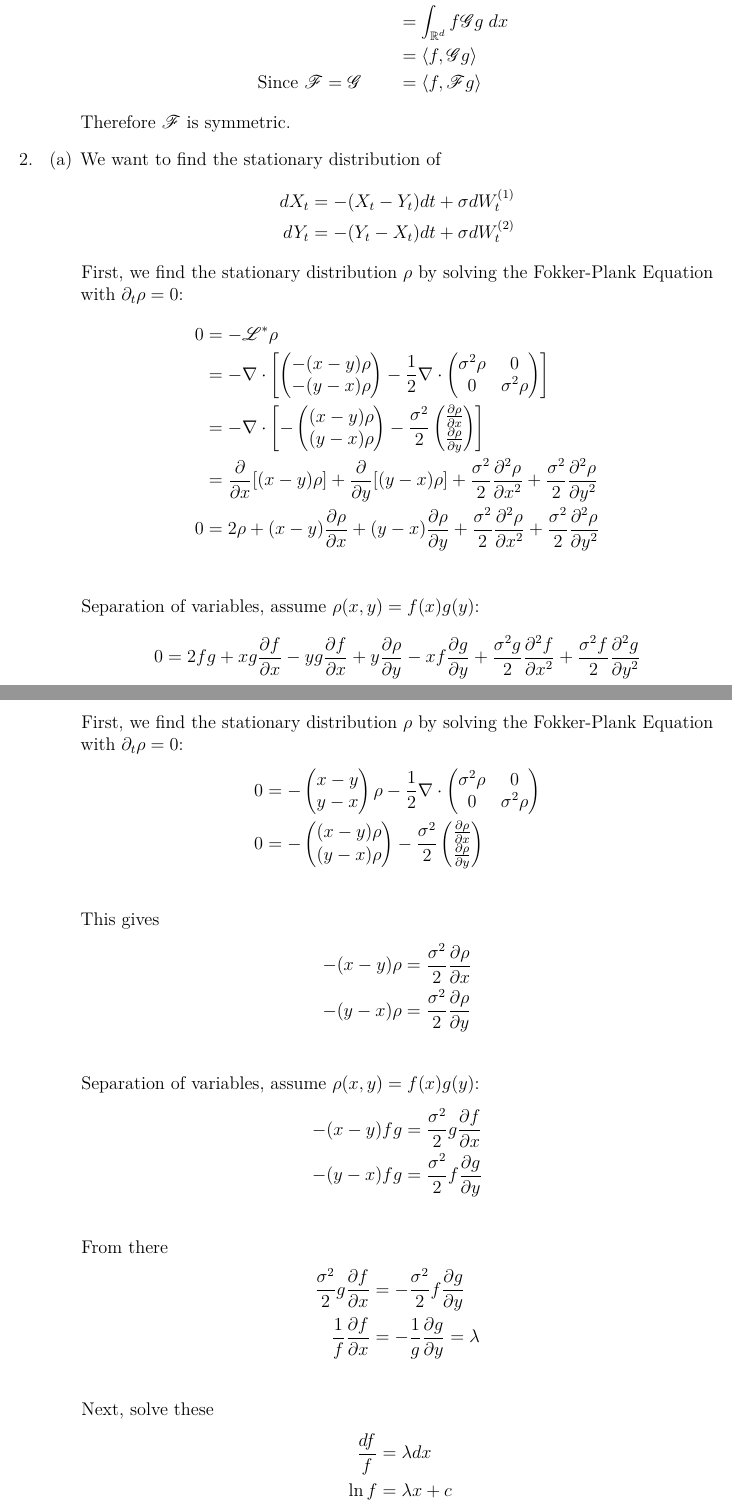
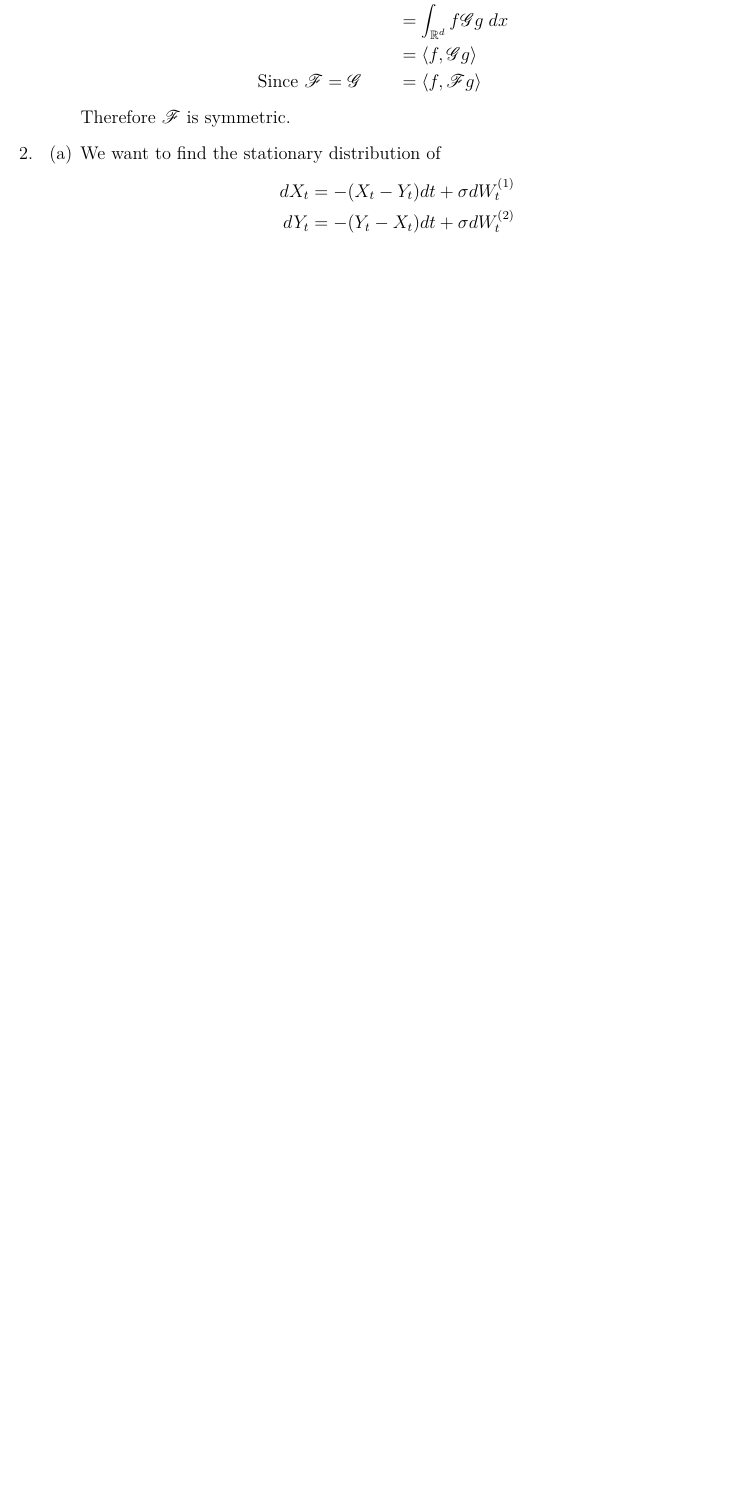
Before and after one commit to MattCocci/Notes, a LaTeX problem sheet (StatEconFinance/AppliedStochasticAnalysis/HW12/HW12.tex): two parts of pages 2 and 3 of 7 before the commit and part of page 2 of 5 after it, the two joined at a grey line, cut so that both start at the same text, the shorter picture padded with empty space. Compiled offline with pdfLaTeX.

Commit message:
Update HW12

```diff
--- a/StatEconFinance/AppliedStochasticAnalysis/HW12/HW12.tex
+++ b/StatEconFinance/AppliedStochasticAnalysis/HW12/HW12.tex
@@ -224,111 +224,3 @@
           dX_t &= -(X_t - Y_t)dt + \sigma dW_t^{(1)} \\
           dY_t &= -(Y_t - X_t)dt + \sigma dW_t^{(2)}
         \end{align*}
-        First, we find the stationary distribution $\rho$ by solving the
-        Fokker-Plank Equation with $\partial_t \rho=0$:
-        \begin{align*}
-          0 &= -\mathscr{L}^*\rho\\
-          &= -\nabla \cdot
-          \left[
-          \begin{pmatrix}
-            -(x-y)\rho\\
-            -(y-x)\rho\\
-          \end{pmatrix}
-          - \frac{1}{2} \nabla \cdot
-          \begin{pmatrix}
-            \sigma^2 \rho & 0 \\
-            0 & \sigma^2 \rho\\
-          \end{pmatrix}
-          \right]\\
-          &= -\nabla \cdot
-          \left[
-          -\begin{pmatrix}
-            (x-y)\rho\\
-            (y-x)\rho\\
-          \end{pmatrix}
-          - \frac{\sigma^2 }{2}
-          \begin{pmatrix}
-            \frac{\partial \rho}{\partial x} \\
-            \frac{\partial \rho}{\partial y} \\
-          \end{pmatrix}
-          \right]\\
-          &=
-          \frac{\partial}{\partial x}[(x-y)\rho]
-          +
-          \frac{\partial}{\partial y}[(y-x)\rho]
-          +
-          \frac{\sigma^2 }{2}
-            \frac{\partial^2 \rho}{\partial x^2}
-          +
-          \frac{\sigma^2 }{2}
-            \frac{\partial^2 \rho}{\partial y^2}\\
-          0 &=
-          2\rho + (x-y)\frac{\partial\rho}{\partial x}
-          + (y-x)\frac{\partial\rho}{\partial y}
-          + \frac{\sigma^2 }{2} \frac{\partial^2 \rho}{\partial x^2}
-          + \frac{\sigma^2 }{2} \frac{\partial^2 \rho}{\partial y^2}\\
-        \end{align*}
-        Separation of variables, assume $\rho(x,y) = f(x) g(y)$:
-        \begin{align*}
-          0 &=
-          2fg + xg\frac{\partial f}{\partial x}
-          -yg\frac{\partial f}{\partial x}
-          + y\frac{\partial\rho}{\partial y}
-          -xf\frac{\partial g}{\partial y}
-          + \frac{\sigma^2 g}{2} \frac{\partial^2 f}{\partial x^2}
-          + \frac{\sigma^2 f}{2} \frac{\partial^2 g}{\partial y^2}\\
-        \end{align*}
-        First, we find the stationary distribution $\rho$ by solving the
-        Fokker-Plank Equation with $\partial_t \rho=0$:
-        \begin{align*}
-          0 &=
-          -\begin{pmatrix}
-            x-y\\
-            y-x\\
-          \end{pmatrix}\rho
-          - \frac{1}{2} \nabla \cdot
-          \begin{pmatrix}
-            \sigma^2 \rho & 0 \\
-            0 & \sigma^2 \rho\\
-          \end{pmatrix}
-          \\
-          0&=
-          -\begin{pmatrix}
-            (x-y)\rho\\
-            (y-x)\rho\\
-          \end{pmatrix}
-          - \frac{\sigma^2 }{2}
-          \begin{pmatrix}
-            \frac{\partial \rho}{\partial x} \\
-            \frac{\partial \rho}{\partial y} \\
-          \end{pmatrix}
-          \\
-        \end{align*}
-        This gives
-        \begin{align*}
-          -(x-y)\rho &= \frac{\sigma^2 }{2}
-            \frac{\partial \rho}{\partial x} \\
-          -(y-x)\rho &= \frac{\sigma^2 }{2}
-            \frac{\partial \rho}{\partial y} \\
-        \end{align*}
-        Separation of variables, assume $\rho(x,y) = f(x) g(y)$:
-        \begin{align*}
-          -(x-y)fg &= \frac{\sigma^2 }{2}
-          g \frac{\partial f}{\partial x}\\
-          -(y-x)fg &= \frac{\sigma^2 }{2}
-            f \frac{\partial g}{\partial y} \\
-        \end{align*}
-        From there
-        \begin{align*}
-          \frac{\sigma^2 }{2} g \frac{\partial f}{\partial x}
-            &= -\frac{\sigma^2 }{2} f \frac{\partial g}{\partial y} \\
-          \frac{1}{f}\frac{\partial f}{\partial x}
-            &= -\frac{1}{g} \frac{\partial g}{\partial y}
-            = \lambda \\
-        \end{align*}
-        Next, solve these
-        \begin{align*}
-          \frac{d f}{f} &= \lambda dx\\
-          \ln f &= \lambda x + c\\
-          f(x) &= Ce^{\lambda x}\\
-        \end{align*}
@@ -345,8 +226,0 @@
-          \rho(x,y) = K e^{\lambda (x-y)}\\
-          \frac{\partial \rho}{\partial x} = K e^{\lambda (x-y)}
-          \qquad
-          \frac{\partial^2 \rho}{\partial x^2} = K e^{\lambda (x-y)}\\
-          \frac{\partial \rho}{\partial y} = -K e^{\lambda (x-y)}
-          \qquad
-          \frac{\partial^2 \rho}{\partial y^2} = K e^{\lambda (x-y)}\\
-        \end{align*}
```
Also changed, not shown: StatEconFinance/AppliedStochasticAnalysis/HW12/HW12.tex (27 more changed lines), 4 other files.
